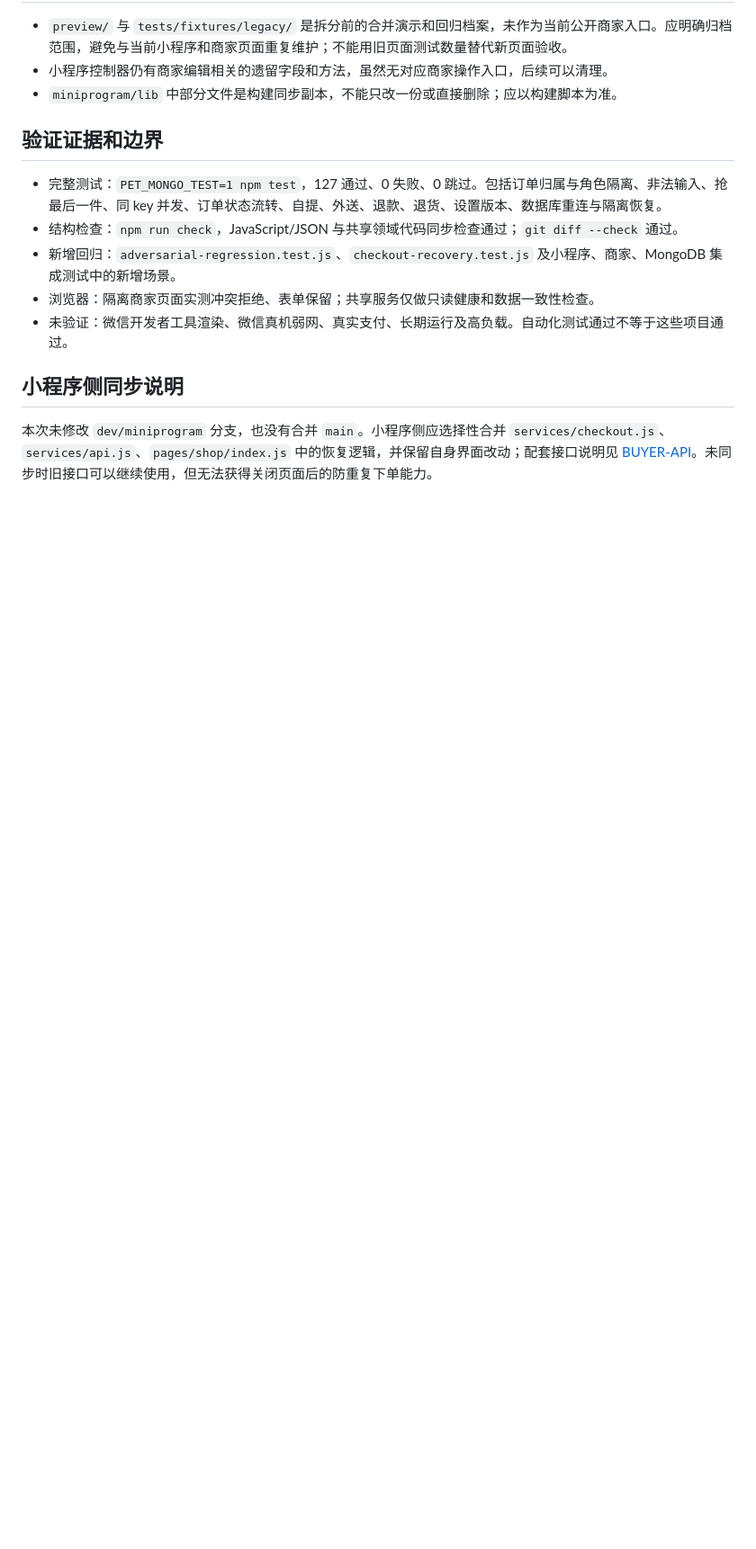
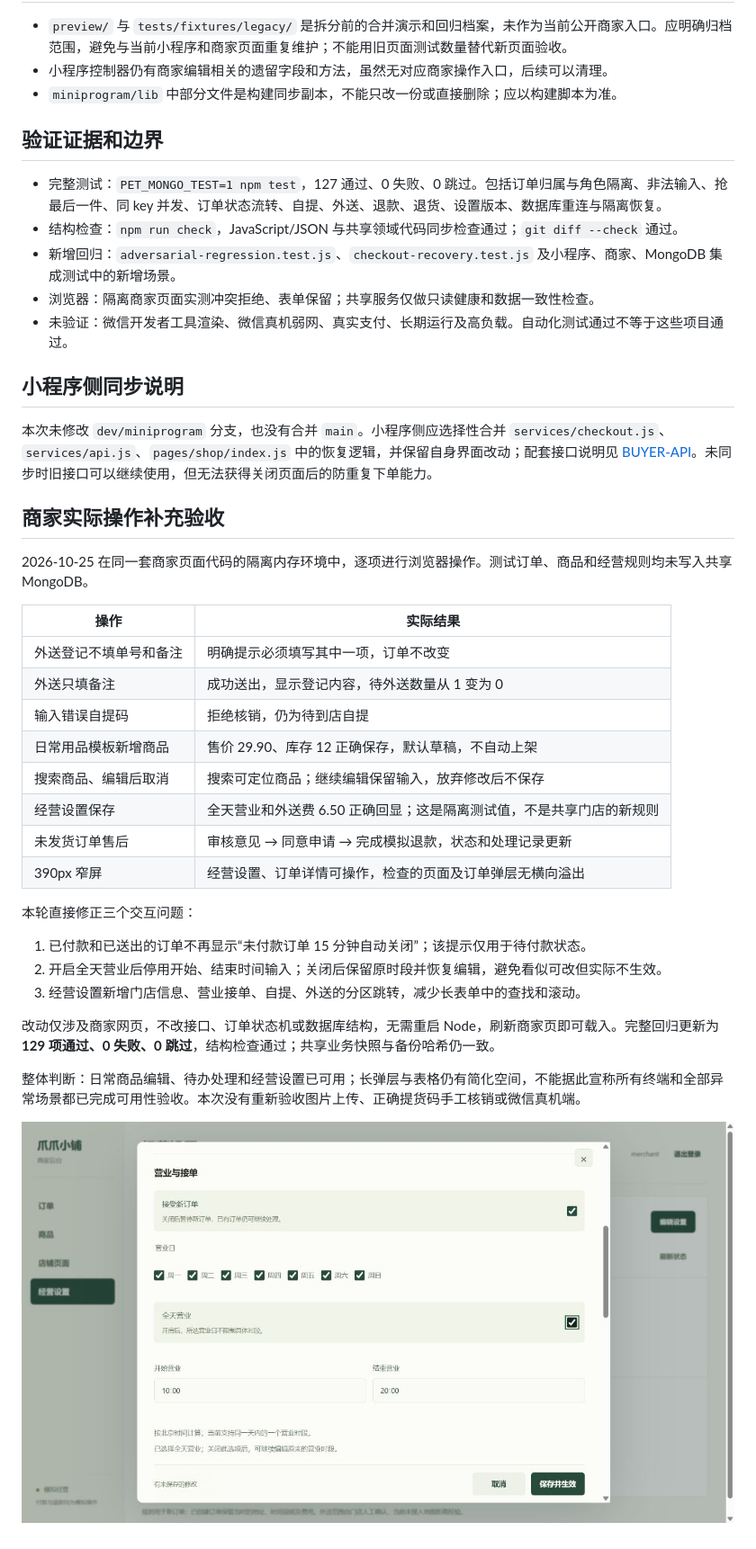
Before and after one commit to MuGuang-L/pet-shop, a Markdown page: docs/AUDIT-2026-10-25.md, the part around the change. Shown at 90% size. Drawn GitHub-style; pictures changed too: docs/images/merchant-hours-usability.png (added); blank space fills up the shorter version.

Commit message:
Polish merchant order hints and business-hours editing after usability review

```diff
--- a/docs/AUDIT-2026-10-25.md
+++ b/docs/AUDIT-2026-10-25.md
@@ -71,3 +71,30 @@
 ## 小程序侧同步说明
 
 本次未修改 `dev/miniprogram` 分支，也没有合并 `main`。小程序侧应选择性合并 `services/checkout.js`、`services/api.js`、`pages/shop/index.js` 中的恢复逻辑，并保留自身界面改动；配套接口说明见 [BUYER-API](BUYER-API.md)。未同步时旧接口可以继续使用，但无法获得关闭页面后的防重复下单能力。
+
+## 商家实际操作补充验收
+
+2026-10-25 在同一套商家页面代码的隔离内存环境中，逐项进行浏览器操作。测试订单、商品和经营规则均未写入共享 MongoDB。
+
+| 操作 | 实际结果 |
+| --- | --- |
+| 外送登记不填单号和备注 | 明确提示必须填写其中一项，订单不改变 |
+| 外送只填备注 | 成功送出，显示登记内容，待外送数量从 1 变为 0 |
+| 输入错误自提码 | 拒绝核销，仍为待到店自提 |
+| 日常用品模板新增商品 | 售价 29.90、库存 12 正确保存，默认草稿，不自动上架 |
+| 搜索商品、编辑后取消 | 搜索可定位商品；继续编辑保留输入，放弃修改后不保存 |
+| 经营设置保存 | 全天营业和外送费 6.50 正确回显；这是隔离测试值，不是共享门店的新规则 |
+| 未发货订单售后 | 审核意见 → 同意申请 → 完成模拟退款，状态和处理记录更新 |
+| 390px 窄屏 | 经营设置、订单详情可操作，检查的页面及订单弹层无横向溢出 |
+
+本轮直接修正三个交互问题：
+
+1. 已付款和已送出的订单不再显示“未付款订单 15 分钟自动关闭”；该提示仅用于待付款状态。
+2. 开启全天营业后停用开始、结束时间输入；关闭后保留原时段并恢复编辑，避免看似可改但实际不生效。
+3. 经营设置新增门店信息、营业接单、自提、外送的分区跳转，减少长表单中的查找和滚动。
+
+改动仅涉及商家网页，不改接口、订单状态机或数据库结构，无需重启 Node，刷新商家页即可载入。完整回归更新为 **129 项通过、0 失败、0 跳过**，结构检查通过；共享业务快照与备份哈希仍一致。
+
+整体判断：日常商品编辑、待办处理和经营设置已可用；长弹层与表格仍有简化空间，不能据此宣称所有终端和全部异常场景都已完成可用性验收。本次没有重新验收图片上传、正确提货码手工核销或微信真机端。
+
+![隔离环境：全天营业时停用时段输入](images/merchant-hours-usability.png)
```
Also changed, not shown: 3 other files.
